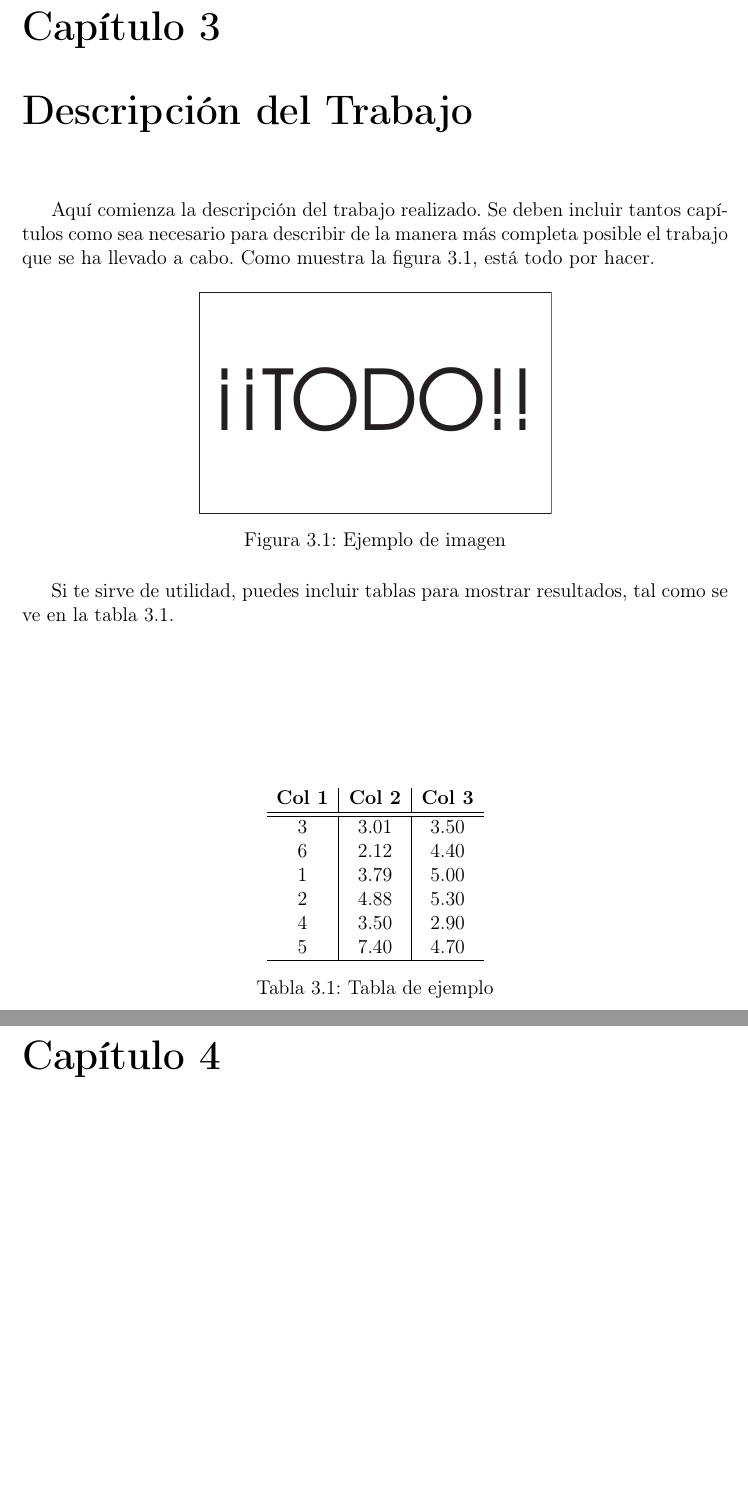
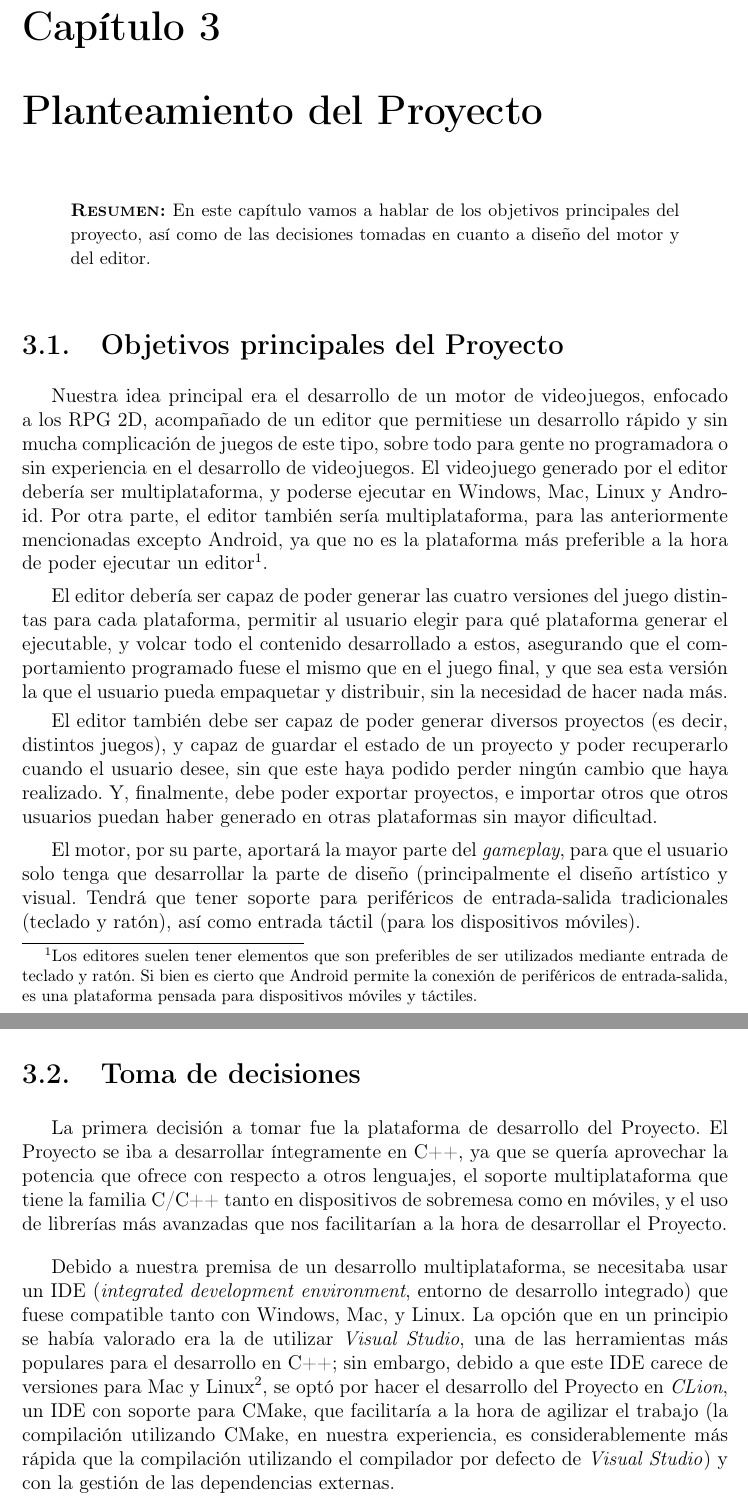
Before and after one commit to almasso/motorsinnombredecidido, a LaTeX book (TFGTeXiS.tex, which reads Capitulos/ConclusionesTrabajoFuturo.tex, Capitulos/PlanteamientoProyecto.tex): two parts of pages 41 and 43 of 56 before the commit and two parts of pages 41 and 42 of 56 after it, joined at a grey line, cut so that both start at the same text, the shorter picture padded with empty space. Compiled offline with pdfLaTeX; a LaTeX package or settings file that is missing is left out.

Commit message:
Empezamos con lo bueno

```diff
--- a/Capitulos/ConclusionesTrabajoFuturo.tex
+++ b/Capitulos/ConclusionesTrabajoFuturo.tex
@@ -1,4 +1,4 @@
-\chapter{Conclusiones y Trabajo Futuro}
+\chapter{Evaluación, Conclusiones y Trabajo Futuro}
 \label{cap:conclusiones}
 
 Conclusiones del trabajo y líneas de trabajo futuro.
--- /dev/null
+++ b/Capitulos/PlanteamientoProyecto.tex
@@ -0,0 +1,28 @@
+\chapter{Planteamiento del Proyecto}
+\label{cap:planteamiento}
+
+\begin{resumen}
+En este capítulo vamos a hablar de los objetivos principales del proyecto, así como de las decisiones tomadas en cuanto a diseño del motor y del editor.
+\end{resumen}
+
+\section{Objetivos principales del Proyecto}
+Nuestra idea principal era el desarrollo de un motor de videojuegos, enfocado a los RPG 2D, acompañado de un editor que permitiese un desarrollo rápido y sin mucha complicación de juegos de este tipo, sobre todo para gente no programadora o sin experiencia en el desarrollo de videojuegos. El videojuego generado por el editor debería ser multiplataforma, y poderse ejecutar en Windows, Mac, Linux y Android. Por otra parte, el editor también sería multiplataforma, para las anteriormente mencionadas excepto Android, ya que no es la plataforma más preferible a la hora de poder ejecutar un editor\footnote{Los editores suelen tener elementos que son preferibles de ser utilizados mediante entrada de teclado y ratón. Si bien es cierto que Android permite la conexión de periféricos de entrada-salida, es una plataforma pensada para dispositivos móviles y táctiles.}.
+
+\medskip
+
+El editor debería ser capaz de poder generar las cuatro versiones del juego distintas para cada plataforma, permitir al usuario elegir para qué plataforma generar el ejecutable, y volcar todo el contenido desarrollado a estos, asegurando que el comportamiento programado fuese el mismo que en el juego final, y que sea esta versión la que el usuario pueda empaquetar y distribuir, sin la necesidad de hacer nada más.
+
+\smallskip
+
+El editor también debe ser capaz de poder generar diversos proyectos (es decir, distintos juegos), y capaz de guardar el estado de un proyecto y poder recuperarlo cuando el usuario desee, sin que este haya podido perder ningún cambio que haya realizado. Y, finalmente, debe poder exportar proyectos, e importar otros que otros usuarios puedan haber generado en otras plataformas sin mayor dificultad.
+
+\medskip
+
+El motor, por su parte, aportará la mayor parte del \textit{gameplay}, para que el usuario solo tenga que desarrollar la parte de diseño (principalmente el diseño artístico y visual. Tendrá que tener soporte para periféricos de entrada-salida tradicionales (teclado y ratón), así como entrada táctil (para los dispositivos móviles).
+
+\section{Toma de decisiones}
+La primera decisión a tomar fue la plataforma de desarrollo del Proyecto. El Proyecto se iba a desarrollar íntegramente en C++, ya que se quería aprovechar la potencia que ofrece con respecto a otros lenguajes, el soporte multiplataforma que tiene la familia C/C++ tanto en dispositivos de sobremesa como en móviles, y el uso de librerías más avanzadas que nos facilitarían a la hora de desarrollar el Proyecto.
+
+\medskip
+
+Debido a nuestra premisa de un desarrollo multiplataforma, se necesitaba usar un IDE (\textit{integrated development environment}, entorno de desarrollo integrado) que fuese compatible tanto con Windows, Mac, y Linux. La opción que en un principio se había valorado era la de utilizar \textit{Visual Studio}, una de las herramientas más populares para el desarrollo en C++; sin embargo, debido a que este IDE carece de versiones para Mac y Linux\footnote{Mac y Linux cuentan con \textit{Visual Studio Code}, que si bien sirve para poder compilar C/C++, es más complicado de configurar para proyectos más complejos como este.}, se optó por hacer el desarrollo del Proyecto en \textit{CLion}, un IDE con soporte para CMake, que facilitaría a la hora de agilizar el trabajo (la compilación utilizando CMake, en nuestra experiencia, es considerablemente más rápida que la compilación utilizando el compilador por defecto de \textit{Visual Studio}) y con la gestión de las dependencias externas.
```
Also changed, not shown: Capitulos/DesarrolloProyecto.tex (added, +2 -0 lines), TFGTeXiS.tex (+6 -3 lines), biblio.bib (+9 -0 lines), TFGTeXiS.pdf, Capitulos/PlanteamientoProyecto.tex (28 more changed lines).
